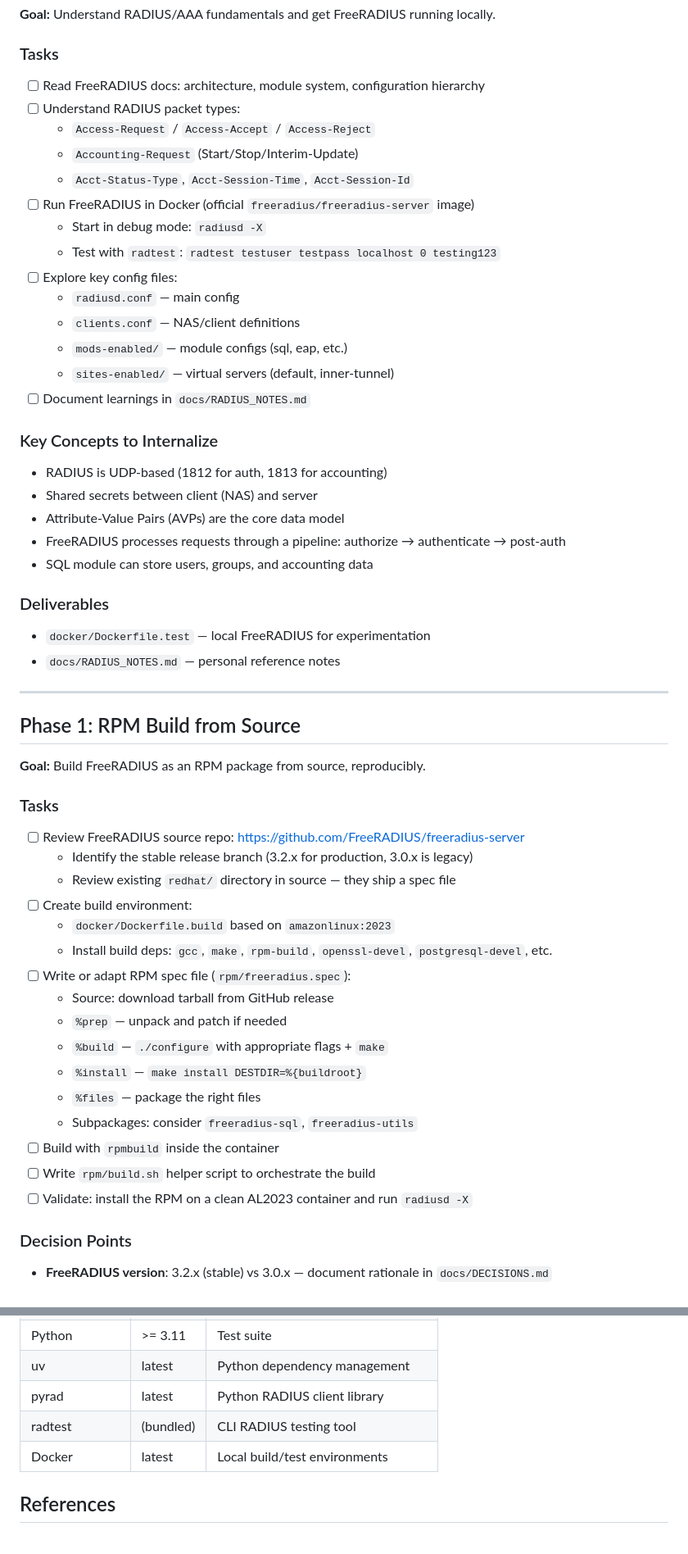
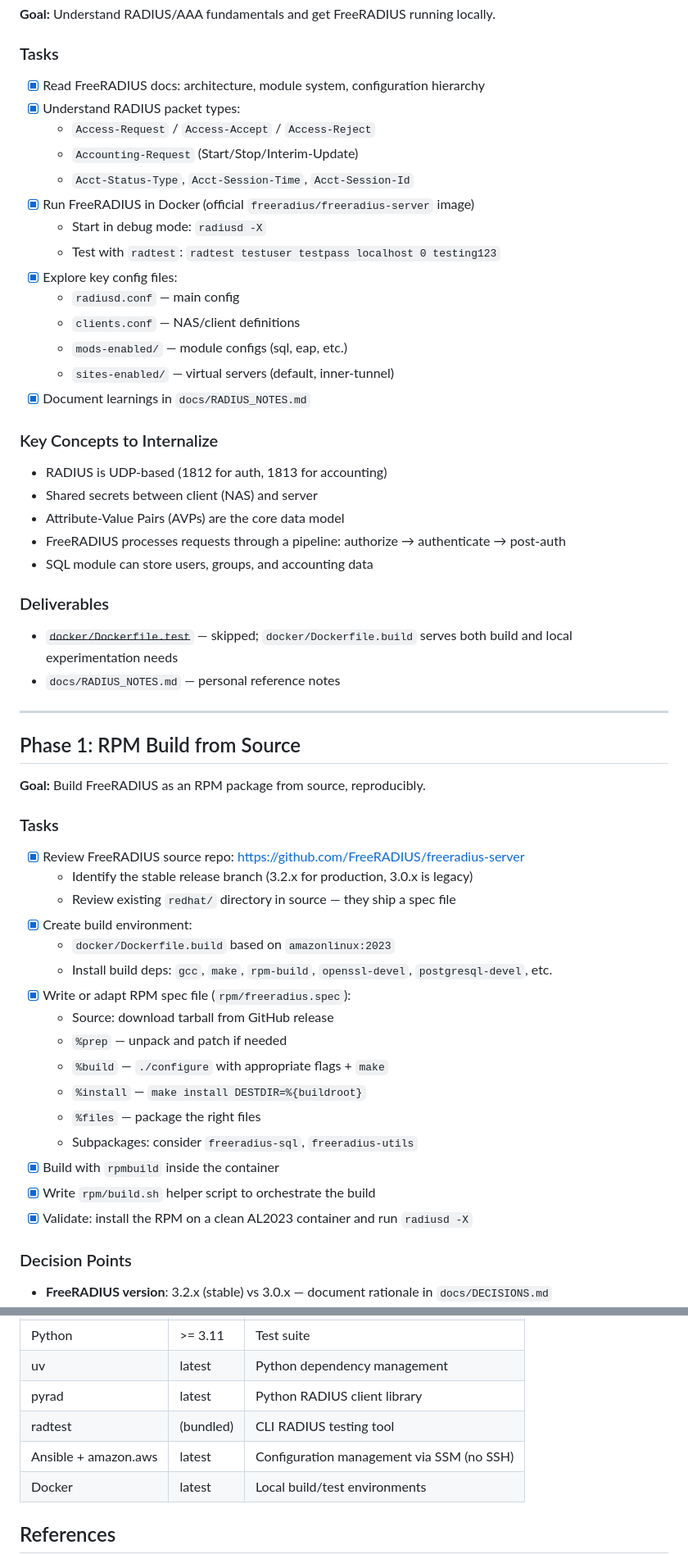
Before and after one commit to silverbeer/freeradius-lab, a Markdown page: docs/PROJECT_PLAN.md, 2 parts joined by grey strips. Shown at 82% size. GitHub-like rendering; blank space fills up the shorter version.

```diff
--- a/docs/PROJECT_PLAN.md
+++ b/docs/PROJECT_PLAN.md
@@ -23,20 +23,20 @@ Working backwards, ~2 weeks of evening/weekend effort.
 
 ### Tasks
 
-- [ ] Read FreeRADIUS docs: architecture, module system, configuration hierarchy
-- [ ] Understand RADIUS packet types:
+- [x] Read FreeRADIUS docs: architecture, module system, configuration hierarchy
+- [x] Understand RADIUS packet types:
   - `Access-Request` / `Access-Accept` / `Access-Reject`
   - `Accounting-Request` (Start/Stop/Interim-Update)
   - `Acct-Status-Type`, `Acct-Session-Time`, `Acct-Session-Id`
-- [ ] Run FreeRADIUS in Docker (official `freeradius/freeradius-server` image)
+- [x] Run FreeRADIUS in Docker (official `freeradius/freeradius-server` image)
   - Start in debug mode: `radiusd -X`
   - Test with `radtest`: `radtest testuser testpass localhost 0 testing123`
-- [ ] Explore key config files:
+- [x] Explore key config files:
   - `radiusd.conf` — main config
   - `clients.conf` — NAS/client definitions
   - `mods-enabled/` — module configs (sql, eap, etc.)
   - `sites-enabled/` — virtual servers (default, inner-tunnel)
-- [ ] Document learnings in `docs/RADIUS_NOTES.md`
+- [x] Document learnings in `docs/RADIUS_NOTES.md`
 
 ### Key Concepts to Internalize
 
@@ -48,7 +48,7 @@ Working backwards, ~2 weeks of evening/weekend effort.
 
 ### Deliverables
 
-- `docker/Dockerfile.test` — local FreeRADIUS for experimentation
+- ~~`docker/Dockerfile.test`~~ — skipped; `docker/Dockerfile.build` serves both build and local experimentation needs
 - `docs/RADIUS_NOTES.md` — personal reference notes
 
 ---
@@ -59,22 +59,22 @@ Working backwards, ~2 weeks of evening/weekend effort.
 
 ### Tasks
 
-- [ ] Review FreeRADIUS source repo: https://github.com/FreeRADIUS/freeradius-server
+- [x] Review FreeRADIUS source repo: https://github.com/FreeRADIUS/freeradius-server
   - Identify the stable release branch (3.2.x for production, 3.0.x is legacy)
   - Review existing `redhat/` directory in source — they ship a spec file
-- [ ] Create build environment:
+- [x] Create build environment:
   - `docker/Dockerfile.build` based on `amazonlinux:2023`
   - Install build deps: `gcc`, `make`, `rpm-build`, `openssl-devel`, `postgresql-devel`, etc.
-- [ ] Write or adapt RPM spec file (`rpm/freeradius.spec`):
+- [x] Write or adapt RPM spec file (`rpm/freeradius.spec`):
   - Source: download tarball from GitHub release
   - `%prep` — unpack and patch if needed
   - `%build` — `./configure` with appropriate flags + `make`
   - `%install` — `make install DESTDIR=%{buildroot}`
   - `%files` — package the right files
   - Subpackages: consider `freeradius-sql`, `freeradius-utils`
-- [ ] Build with `rpmbuild` inside the container
-- [ ] Write `rpm/build.sh` helper script to orchestrate the build
-- [ ] Validate: install the RPM on a clean AL2023 container and run `radiusd -X`
+- [x] Build with `rpmbuild` inside the container
+- [x] Write `rpm/build.sh` helper script to orchestrate the build
+- [x] Validate: install the RPM on a clean AL2023 container and run `radiusd -X`
 
 ### Decision Points
 
@@ -338,6 +329,7 @@ Map running concepts to RADIUS attributes:
 | uv | latest | Python dependency management |
 | pyrad | latest | Python RADIUS client library |
 | radtest | (bundled) | CLI RADIUS testing tool |
+| Ansible + amazon.aws | latest | Configuration management via SSM (no SSH) |
 | Docker | latest | Local build/test environments |
 
 ## References
```
Also changed, not shown: other parts of docs/PROJECT_PLAN.md (+28 -37 lines).
